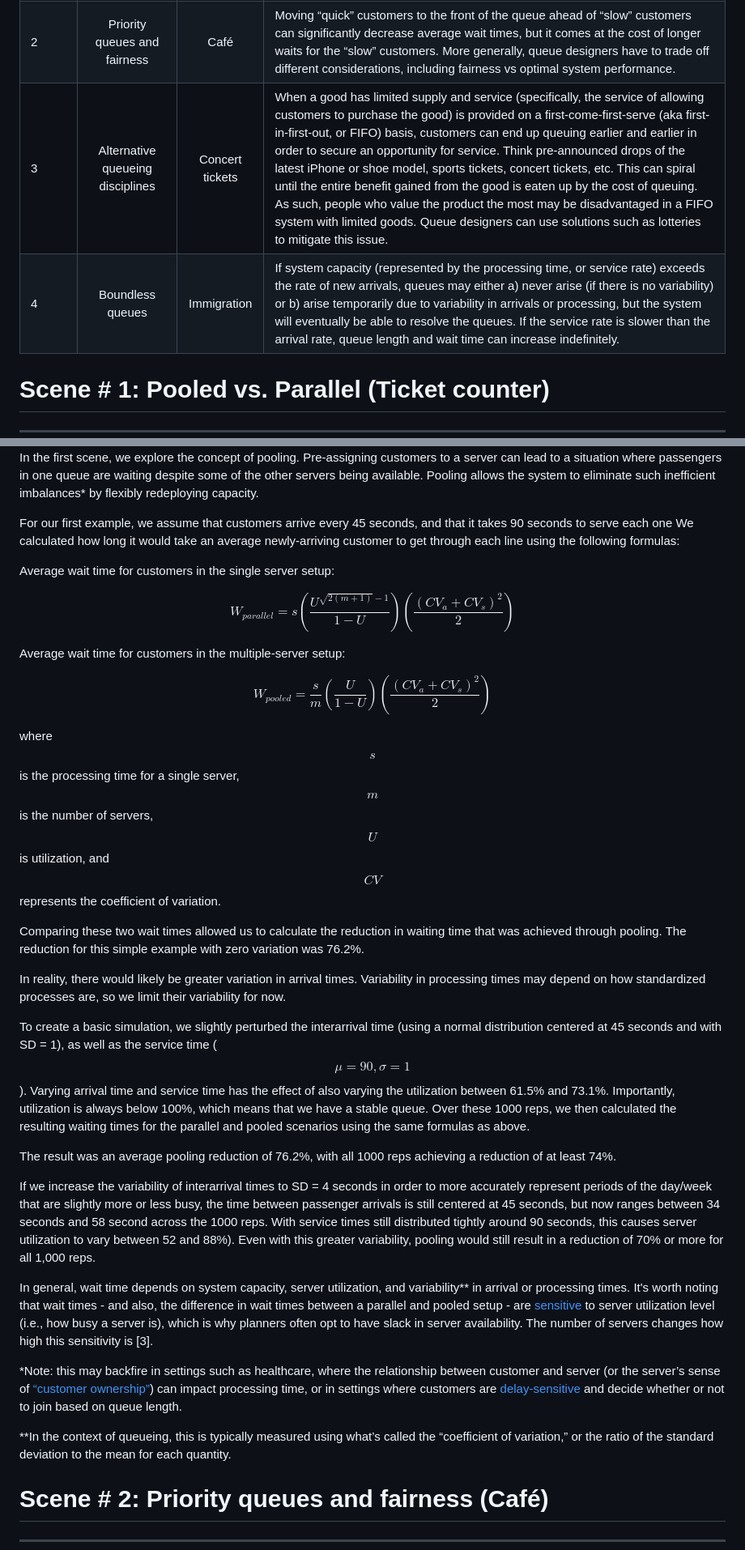
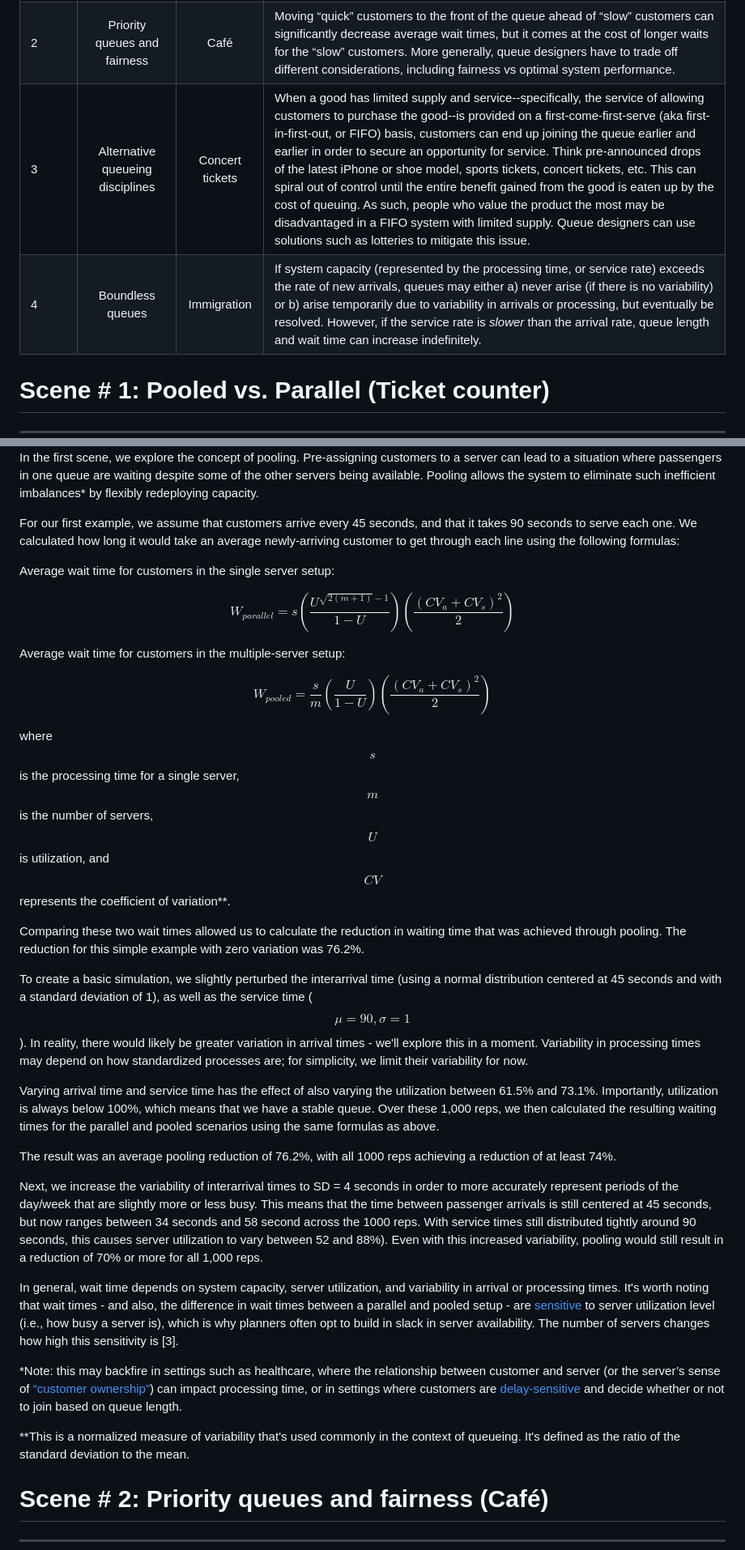
Before and after one commit to the-pudding/data, a Markdown page: queues/README.md, 2 parts joined by grey strips. Shown: that part at 81% size. GitHub-like rendering.

Commit message:
Updated summary box and Scene 1

```diff
--- a/queues/README.md
+++ b/queues/README.md
@@ -9,8 +9,8 @@ See a summary of core takeaways below, and scroll further down for additional de
 | :---  |    :----:   | :----:   |         :--- |
 | 1      | Pooled vs Parallel        | Ticket counter        | Pooled queues (where a single line leads to multiple agents) can be much faster than parallel queues (where each line leads to one agent) because they create economies of scale and allow for flexible reallocation of capacity in response to variability (e.g., if one customer takes an unusually long time to serve). Pooling can achieve lower wait times for a given capacity level or lower capacity utilization for a given service level.   |
 | 2   | Priority queues and fairness        | Café      | Moving “quick” customers to the front of the queue ahead of “slow” customers can significantly decrease average wait times, but it comes at the cost of longer waits for the “slow” customers. More generally, queue designers have to trade off different considerations, including fairness vs optimal system performance.     |
-| 3   | Alternative queueing disciplines       | Concert tickets  | When a good has limited supply and service (specifically, the service of allowing customers to purchase the good) is provided on a first-come-first-serve (aka first-in-first-out, or FIFO) basis, customers can end up queuing earlier and earlier in order to secure an opportunity for service. Think pre-announced drops of the latest iPhone or shoe model, sports tickets, concert tickets, etc. This can spiral until the entire benefit gained from the good is eaten up by the cost of queuing. As such, people who value the product the most may be disadvantaged in a FIFO system with limited goods. Queue designers can use solutions such as lotteries to mitigate this issue.    |
-| 4   | Boundless queues        | Immigration      | If system capacity (represented by the processing time, or service rate) exceeds the rate of new arrivals, queues may either a) never arise (if there is no variability) or b) arise temporarily due to variability in arrivals or processing, but the system will eventually be able to resolve the queues. If the service rate is slower than the arrival rate, queue length and wait time can increase indefinitely.      |
+| 3   | Alternative queueing disciplines       | Concert tickets  | When a good has limited supply and service--specifically, the service of allowing customers to purchase the good--is provided on a first-come-first-serve (aka first-in-first-out, or FIFO) basis, customers can end up joining the queue earlier and earlier in order to secure an opportunity for service. Think pre-announced drops of the latest iPhone or shoe model, sports tickets, concert tickets, etc. This can spiral out of control until the entire benefit gained from the good is eaten up by the cost of queuing. As such, people who value the product the most may be disadvantaged in a FIFO system with limited supply. Queue designers can use solutions such as lotteries to mitigate this issue.    |
+| 4   | Boundless queues        | Immigration      | If system capacity (represented by the processing time, or service rate) exceeds the rate of new arrivals, queues may either a) never arise (if there is no variability) or b) arise temporarily due to variability in arrivals or processing, but eventually be resolved. However, if the service rate is _slower_ than the arrival rate, queue length and wait time can increase indefinitely.      |
 
 
 # Scene \# 1: Pooled vs. Parallel (Ticket counter)
@@ -19,7 +19,7 @@ See a summary of core takeaways below, and scroll further down for additional de
 
 In the first scene, we explore the concept of pooling. Pre-assigning customers to a server can lead to a situation where passengers in one queue are waiting despite some of the other servers being available. Pooling allows the system to eliminate such inefficient imbalances* by flexibly redeploying capacity.
 
-For our first example, we assume that customers arrive every 45 seconds, and that it takes 90 seconds to serve each one We calculated how long it would take an average newly-arriving customer to get through each line using the following formulas:
+For our first example, we assume that customers arrive every 45 seconds, and that it takes 90 seconds to serve each one. We calculated how long it would take an average newly-arriving customer to get through each line using the following formulas:
 
 Average wait time for customers in the single server setup:
 
@@ -30,23 +30,24 @@ Average wait time for customers in the multiple-server setup:
 $$W_{pooled} = \frac{s}{m} \left( \frac{U}{1-U} \right) \left(\frac{(CV_a + CV_s)^2}{2} \right)$$
 
 
-where $$s$$ is the processing time for a single server, $$m$$ is the number of servers, $$U$$ is utilization, and $$CV$$ represents the coefficient of variation.
+where $$s$$ is the processing time for a single server, $$m$$ is the number of servers, $$U$$ is utilization, and $$CV$$ represents the coefficient of variation**.
 
 Comparing these two wait times allowed us to calculate the reduction in waiting time that was achieved through pooling. The reduction for this simple example with zero variation was 76.2\%.
 
-In reality, there would likely be greater variation in arrival times. Variability in processing times may depend on how standardized processes are, so we limit their variability for now.
 
-To create a basic simulation, we slightly perturbed the interarrival time (using a normal distribution centered at 45 seconds and with SD = 1), as well as the service time ($$\mu = 90, \sigma = 1$$). Varying arrival time and service time has the effect of also varying the utilization between 61.5\% and 73.1\%. Importantly, utilization is always below 100\%, which means that we have a stable queue. Over these 1000 reps, we then calculated the resulting waiting times for the parallel and pooled scenarios using the same formulas as above.
+To create a basic simulation, we slightly perturbed the interarrival time (using a normal distribution centered at 45 seconds and with a standard deviation of 1), as well as the service time ($$\mu = 90, \sigma = 1$$). In reality, there would likely be greater variation in arrival times - we'll explore this in a moment. Variability in processing times may depend on how standardized processes are; for simplicity, we limit their variability for now.
+
+Varying arrival time and service time has the effect of also varying the utilization between 61.5\% and 73.1\%. Importantly, utilization is always below 100\%, which means that we have a stable queue. Over these 1,000 reps, we then calculated the resulting waiting times for the parallel and pooled scenarios using the same formulas as above.
 
 The result was an average pooling reduction of 76.2\%, with all 1000 reps achieving a reduction of at least 74%.
 
-If we increase the variability of interarrival times to SD = 4 seconds in order to more accurately represent periods of the day/week that are slightly more or less busy, the time between passenger arrivals is still centered at 45 seconds, but now ranges between 34 seconds and 58 second across the 1000 reps. With service times still distributed tightly around 90 seconds, this causes server utilization to vary between 52 and 88\%). Even with this greater variability, pooling would still result in a reduction of 70\% or more for all 1,000 reps.
+Next, we increase the variability of interarrival times to SD = 4 seconds in order to more accurately represent periods of the day/week that are slightly more or less busy. This means that the time between passenger arrivals is still centered at 45 seconds, but now ranges between 34 seconds and 58 second across the 1000 reps. With service times still distributed tightly around 90 seconds, this causes server utilization to vary between 52 and 88\%). Even with this increased variability, pooling would still result in a reduction of 70\% or more for all 1,000 reps.
 
-In general, wait time depends on system capacity, server utilization, and variability** in arrival or processing times. It's worth noting that wait times - and also, the difference in wait times between a parallel and pooled setup - are [sensitive](https://nickarnosti.com/blog/longwaits/#fn6) to server utilization level (i.e., how busy a server is), which is why planners often opt to have slack in server availability. The number of servers changes how high this sensitivity is [3].
+In general, wait time depends on system capacity, server utilization, and variability in arrival or processing times. It's worth noting that wait times - and also, the difference in wait times between a parallel and pooled setup - are [sensitive](https://nickarnosti.com/blog/longwaits) to server utilization level (i.e., how busy a server is), which is why planners often opt to build in slack in server availability. The number of servers changes how high this sensitivity is [3].
 
 *Note: this may backfire in settings such as healthcare, where the relationship between customer and server (or the server’s sense of [“customer ownership”](https://knowledge.insead.edu/operations/when-several-queues-are-better-one)) can impact processing time, or in settings where customers are [delay-sensitive](https://pubsonline.informs.org/doi/10.1287/mnsc.2020.3663) and decide whether or not to join based on queue length.
 
-**In the context of queueing, this is typically measured using what’s called the “coefficient of variation,”  or the ratio of the standard deviation to the mean for each quantity.
+**This is a normalized measure of variability that's used commonly in the context of queueing. It's defined as the ratio of the standard deviation to the mean.
 
 # Scene \# 2: Priority queues and fairness (Café)
 ***
```
Also changed, not shown: queues/figures/assumptions_box_sc3.png (added).
